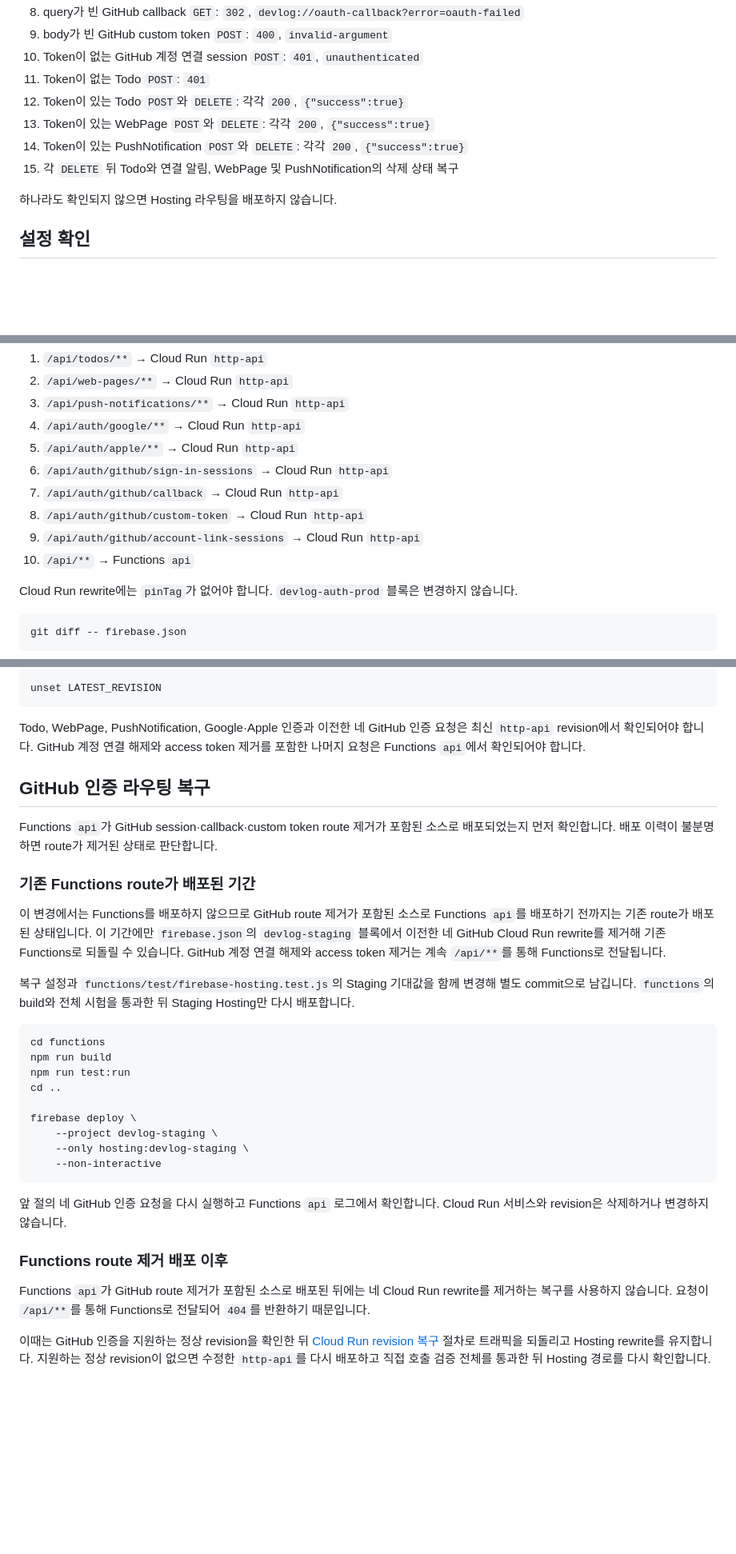
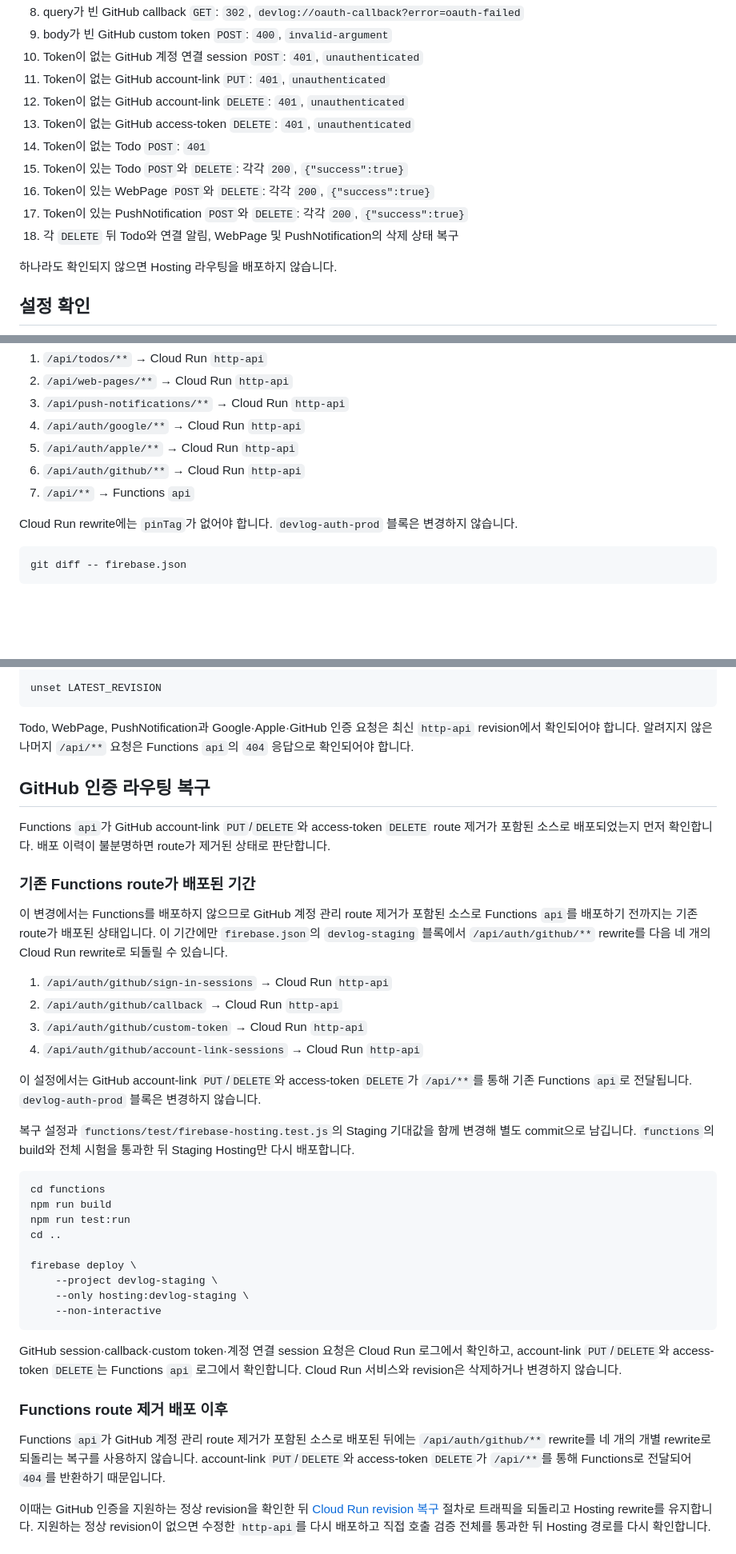
Before and after one commit to opficdev/DevLog_Firebase, a Markdown page: docs/firebase-hosting-staging.md, 3 parts joined by grey strips. Shown at 80% size. Drawn GitHub-style; blank space fills up the shorter version.

````diff
--- a/docs/firebase-hosting-staging.md
+++ b/docs/firebase-hosting-staging.md
@@ -40,11 +40,14 @@ gcloud run services describe http-api \
 8. query가 빈 GitHub callback `GET`: `302`, `devlog://oauth-callback?error=oauth-failed`
 9. body가 빈 GitHub custom token `POST`: `400`, `invalid-argument`
 10. Token이 없는 GitHub 계정 연결 session `POST`: `401`, `unauthenticated`
-11. Token이 없는 Todo `POST`: `401`
-12. Token이 있는 Todo `POST`와 `DELETE`: 각각 `200`, `{"success":true}`
-13. Token이 있는 WebPage `POST`와 `DELETE`: 각각 `200`, `{"success":true}`
-14. Token이 있는 PushNotification `POST`와 `DELETE`: 각각 `200`, `{"success":true}`
-15. 각 `DELETE` 뒤 Todo와 연결 알림, WebPage 및 PushNotification의 삭제 상태 복구
+11. Token이 없는 GitHub account-link `PUT`: `401`, `unauthenticated`
+12. Token이 없는 GitHub account-link `DELETE`: `401`, `unauthenticated`
+13. Token이 없는 GitHub access-token `DELETE`: `401`, `unauthenticated`
+14. Token이 없는 Todo `POST`: `401`
+15. Token이 있는 Todo `POST`와 `DELETE`: 각각 `200`, `{"success":true}`
+16. Token이 있는 WebPage `POST`와 `DELETE`: 각각 `200`, `{"success":true}`
+17. Token이 있는 PushNotification `POST`와 `DELETE`: 각각 `200`, `{"success":true}`
+18. 각 `DELETE` 뒤 Todo와 연결 알림, WebPage 및 PushNotification의 삭제 상태 복구
 
 하나라도 확인되지 않으면 Hosting 라우팅을 배포하지 않습니다.
 
@@ -66,11 +69,8 @@ cd ..
 3. `/api/push-notifications/**` → Cloud Run `http-api`
 4. `/api/auth/google/**` → Cloud Run `http-api`
 5. `/api/auth/apple/**` → Cloud Run `http-api`
-6. `/api/auth/github/sign-in-sessions` → Cloud Run `http-api`
-7. `/api/auth/github/callback` → Cloud Run `http-api`
-8. `/api/auth/github/custom-token` → Cloud Run `http-api`
-9. `/api/auth/github/account-link-sessions` → Cloud Run `http-api`
-10. `/api/**` → Functions `api`
+6. `/api/auth/github/**` → Cloud Run `http-api`
+7. `/api/**` → Functions `api`
 
 Cloud Run rewrite에는 `pinTag`가 없어야 합니다. `devlog-auth-prod` 블록은 변경하지 않습니다.
 
@@ -256,15 +268,22 @@ firebase functions:log \
 unset LATEST_REVISION
 ```
 
-Todo, WebPage, PushNotification, Google·Apple 인증과 이전한 네 GitHub 인증 요청은 최신 `http-api` revision에서 확인되어야 합니다. GitHub 계정 연결 해제와 access token 제거를 포함한 나머지 요청은 Functions `api`에서 확인되어야 합니다.
+Todo, WebPage, PushNotification과 Google·Apple·GitHub 인증 요청은 최신 `http-api` revision에서 확인되어야 합니다. 알려지지 않은 나머지 `/api/**` 요청은 Functions `api`의 `404` 응답으로 확인되어야 합니다.
 
 ## GitHub 인증 라우팅 복구
 
-Functions `api`가 GitHub session·callback·custom token route 제거가 포함된 소스로 배포되었는지 먼저 확인합니다. 배포 이력이 불분명하면 route가 제거된 상태로 판단합니다.
+Functions `api`가 GitHub account-link `PUT`/`DELETE`와 access-token `DELETE` route 제거가 포함된 소스로 배포되었는지 먼저 확인합니다. 배포 이력이 불분명하면 route가 제거된 상태로 판단합니다.
 
 ### 기존 Functions route가 배포된 기간
 
-이 변경에서는 Functions를 배포하지 않으므로 GitHub route 제거가 포함된 소스로 Functions `api`를 배포하기 전까지는 기존 route가 배포된 상태입니다. 이 기간에만 `firebase.json`의 `devlog-staging` 블록에서 이전한 네 GitHub Cloud Run rewrite를 제거해 기존 Functions로 되돌릴 수 있습니다. GitHub 계정 연결 해제와 access token 제거는 계속 `/api/**`를 통해 Functions로 전달됩니다.
+이 변경에서는 Functions를 배포하지 않으므로 GitHub 계정 관리 route 제거가 포함된 소스로 Functions `api`를 배포하기 전까지는 기존 route가 배포된 상태입니다. 이 기간에만 `firebase.json`의 `devlog-staging` 블록에서 `/api/auth/github/**` rewrite를 다음 네 개의 Cloud Run rewrite로 되돌릴 수 있습니다.
+
+1. `/api/auth/github/sign-in-sessions` → Cloud Run `http-api`
+2. `/api/auth/github/callback` → Cloud Run `http-api`
+3. `/api/auth/github/custom-token` → Cloud Run `http-api`
+4. `/api/auth/github/account-link-sessions` → Cloud Run `http-api`
+
+이 설정에서는 GitHub account-link `PUT`/`DELETE`와 access-token `DELETE`가 `/api/**`를 통해 기존 Functions `api`로 전달됩니다. `devlog-auth-prod` 블록은 변경하지 않습니다.
 
 복구 설정과 `functions/test/firebase-hosting.test.js`의 Staging 기대값을 함께 변경해 별도 commit으로 남깁니다. `functions`의 build와 전체 시험을 통과한 뒤 Staging Hosting만 다시 배포합니다.
 
@@ -280,11 +299,11 @@ firebase deploy \
 	--non-interactive
 ```
 
-앞 절의 네 GitHub 인증 요청을 다시 실행하고 Functions `api` 로그에서 확인합니다. Cloud Run 서비스와 revision은 삭제하거나 변경하지 않습니다.
+GitHub session·callback·custom token·계정 연결 session 요청은 Cloud Run 로그에서 확인하고, account-link `PUT`/`DELETE`와 access-token `DELETE`는 Functions `api` 로그에서 확인합니다. Cloud Run 서비스와 revision은 삭제하거나 변경하지 않습니다.
 
 ### Functions route 제거 배포 이후
 
-Functions `api`가 GitHub route 제거가 포함된 소스로 배포된 뒤에는 네 Cloud Run rewrite를 제거하는 복구를 사용하지 않습니다. 요청이 `/api/**`를 통해 Functions로 전달되어 `404`를 반환하기 때문입니다.
+Functions `api`가 GitHub 계정 관리 route 제거가 포함된 소스로 배포된 뒤에는 `/api/auth/github/**` rewrite를 네 개의 개별 rewrite로 되돌리는 복구를 사용하지 않습니다. account-link `PUT`/`DELETE`와 access-token `DELETE`가 `/api/**`를 통해 Functions로 전달되어 `404`를 반환하기 때문입니다.
 
 이때는 GitHub 인증을 지원하는 정상 revision을 확인한 뒤 [Cloud Run revision 복구](./cloud-run-staging.md#revision-복구) 절차로 트래픽을 되돌리고 Hosting rewrite를 유지합니다. 지원하는 정상 revision이 없으면 수정한 `http-api`를 다시 배포하고 직접 호출 검증 전체를 통과한 뒤 Hosting 경로를 다시 확인합니다.
 
````
Also changed, not shown: other parts of docs/firebase-hosting-staging.md (+18 -9 lines), README.md (+5 -5 lines), docs/cloud-run-staging.md (+20 -8 lines).
